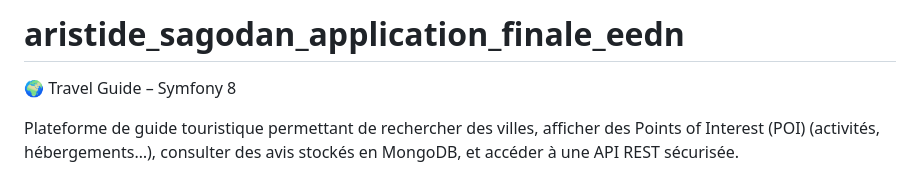
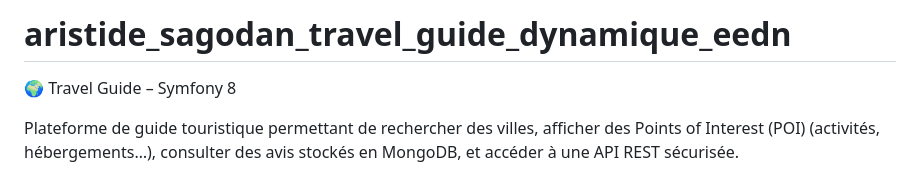
Before and after one commit to Aristidesagodan/aristide_sagodan_application_finale_eedn, a Markdown page: README.md, the part around the change. Drawn GitHub-style.

```diff
--- a/README.md
+++ b/README.md
@@ -1,4 +1,4 @@
-# aristide_sagodan_application_finale_eedn
+# aristide_sagodan_travel_guide_dynamique_eedn
 
 🌍 Travel Guide – Symfony 8
 
```
